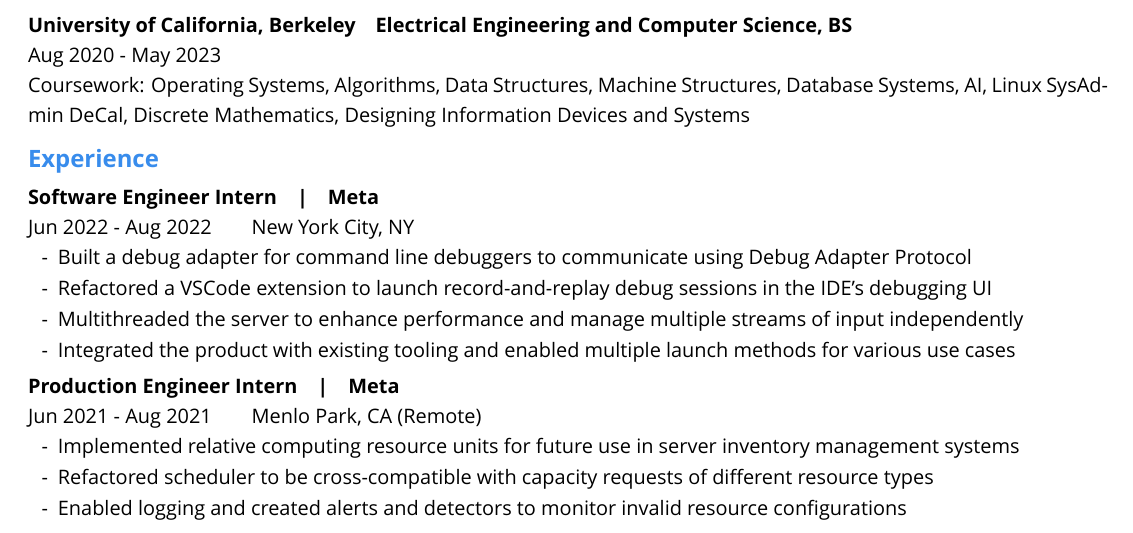
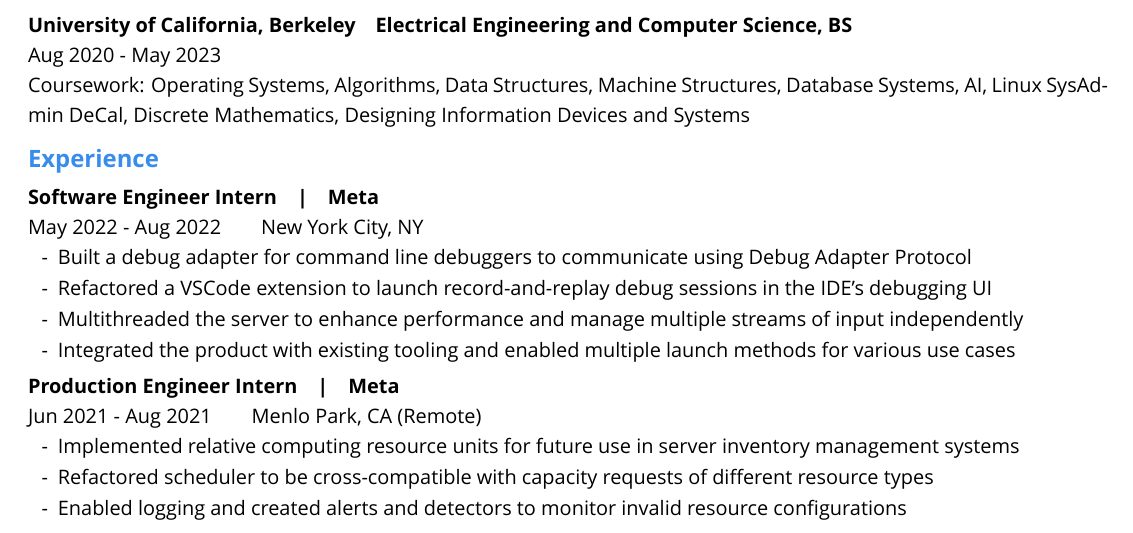
Before and after one commit to hannahsooah/resume, a LaTeX CV (current/resume.tex): part of the page, cut so that both start at the same text. Compiled offline with XeLaTeX; a missing font is replaced by an installed copy or a similar font.

Commit message:
Change internship date

```diff
--- a/current/resume.tex
+++ b/current/resume.tex
@@ -71,7 +71,7 @@ Coursework:
 \section{Experience}
 
 \subsection{Software Engineer Intern}
-\entry{Meta}{Jun 2022 - Aug 2022}{New York City, NY}
+\entry{Meta}{May 2022 - Aug 2022}{New York City, NY}
 \begin{itemize}
   \item Built a debug adapter for command line debuggers to communicate using Debug Adapter Protocol
   \item Refactored a VSCode extension to launch record-and-replay debug sessions in the IDE's debugging UI
```
Also changed, not shown: current/resume.pdf, 6 other files.
